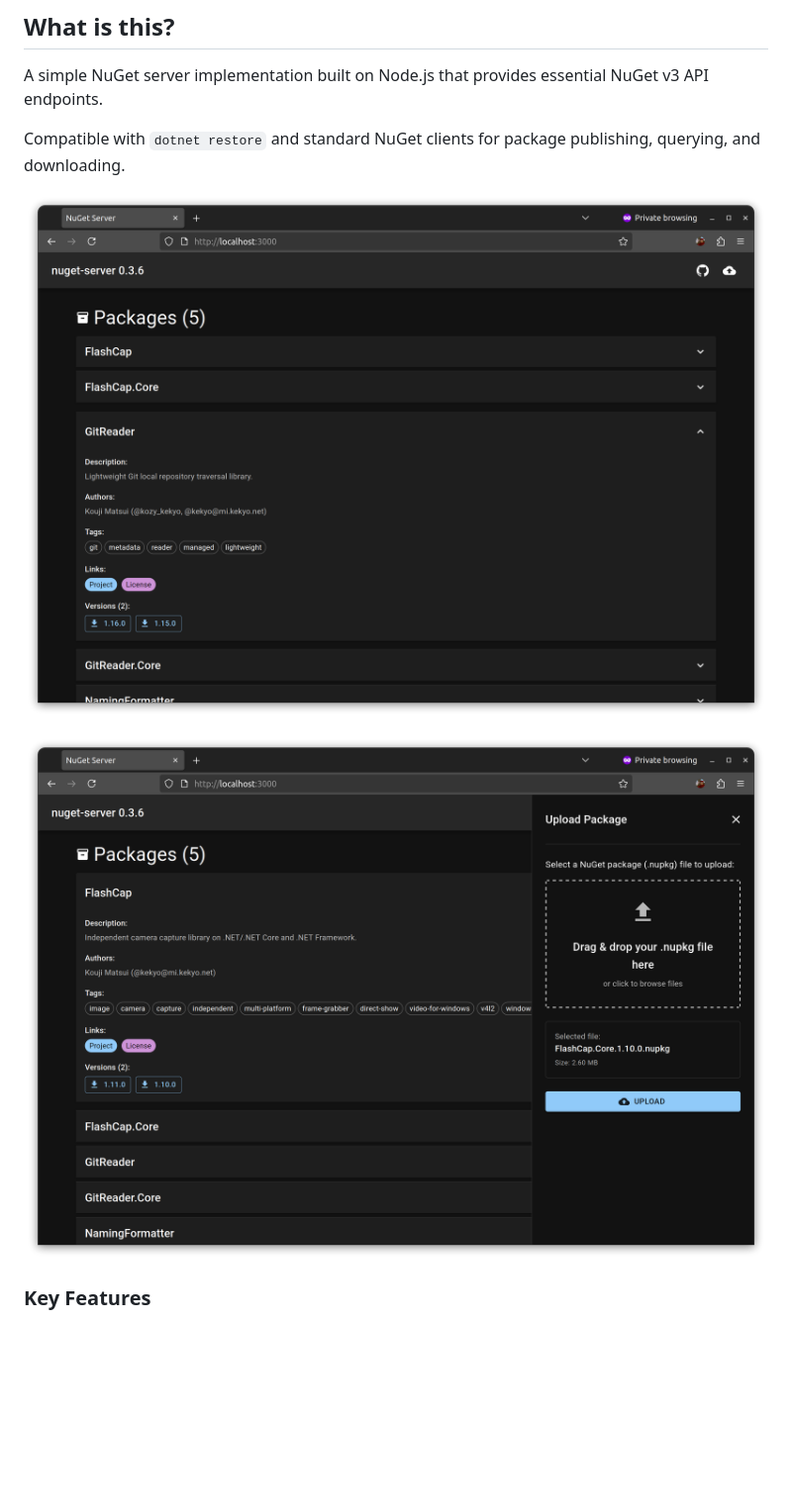
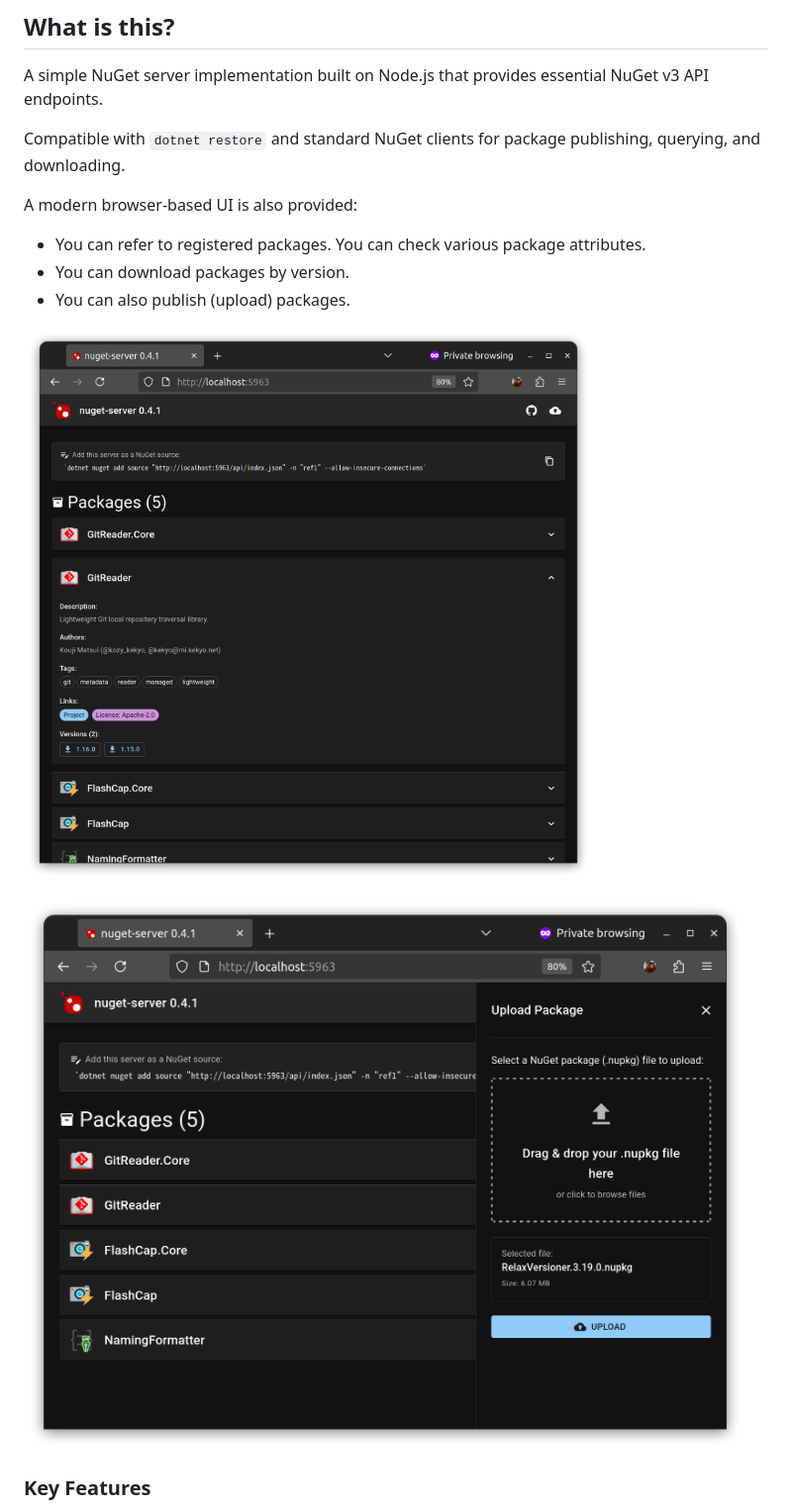
Before and after one commit to kekyo/nuget-server, a Markdown page: README.md, the part around the change. Shown at 99% size. Rendered like a GitHub page; pictures changed too: images/nuget-server-ss-1.png, images/nuget-server-ss-2.png; blank space fills up the shorter version.

Commit message:
docs: Updated readme.

```diff
--- a/README.md
+++ b/README.md
@@ -16,9 +16,15 @@ A simple NuGet server implementation built on Node.js that provides essential Nu
 
 Compatible with `dotnet restore` and standard NuGet clients for package publishing, querying, and downloading.
 
-![nuget-server-ss-1](images/nuget-server-ss-1.png)
+A modern browser-based UI is also provided:
 
-![nuget-server-ss-2](images/nuget-server-ss-2.png)
+* You can refer to registered packages. You can check various package attributes.
+* You can download packages by version.
+* You can also publish (upload) packages.
+
+![Browse packages](images/nuget-server-ss-1.png)
+
+![Publising a package](images/nuget-server-ss-2.png)
 
 ### Key Features
 
```
Also changed, not shown: README_pack.md (+7 -1 lines), 1 other file.
